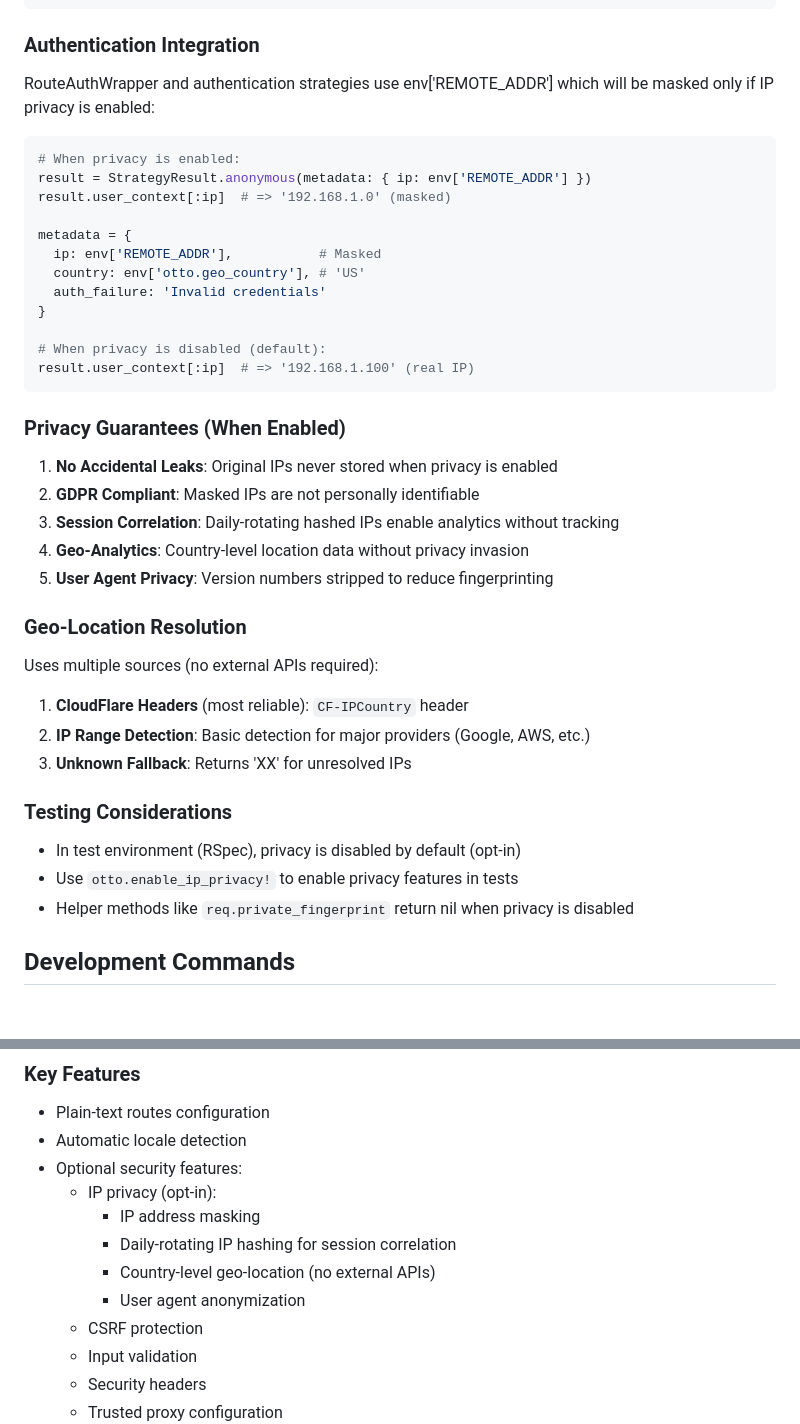
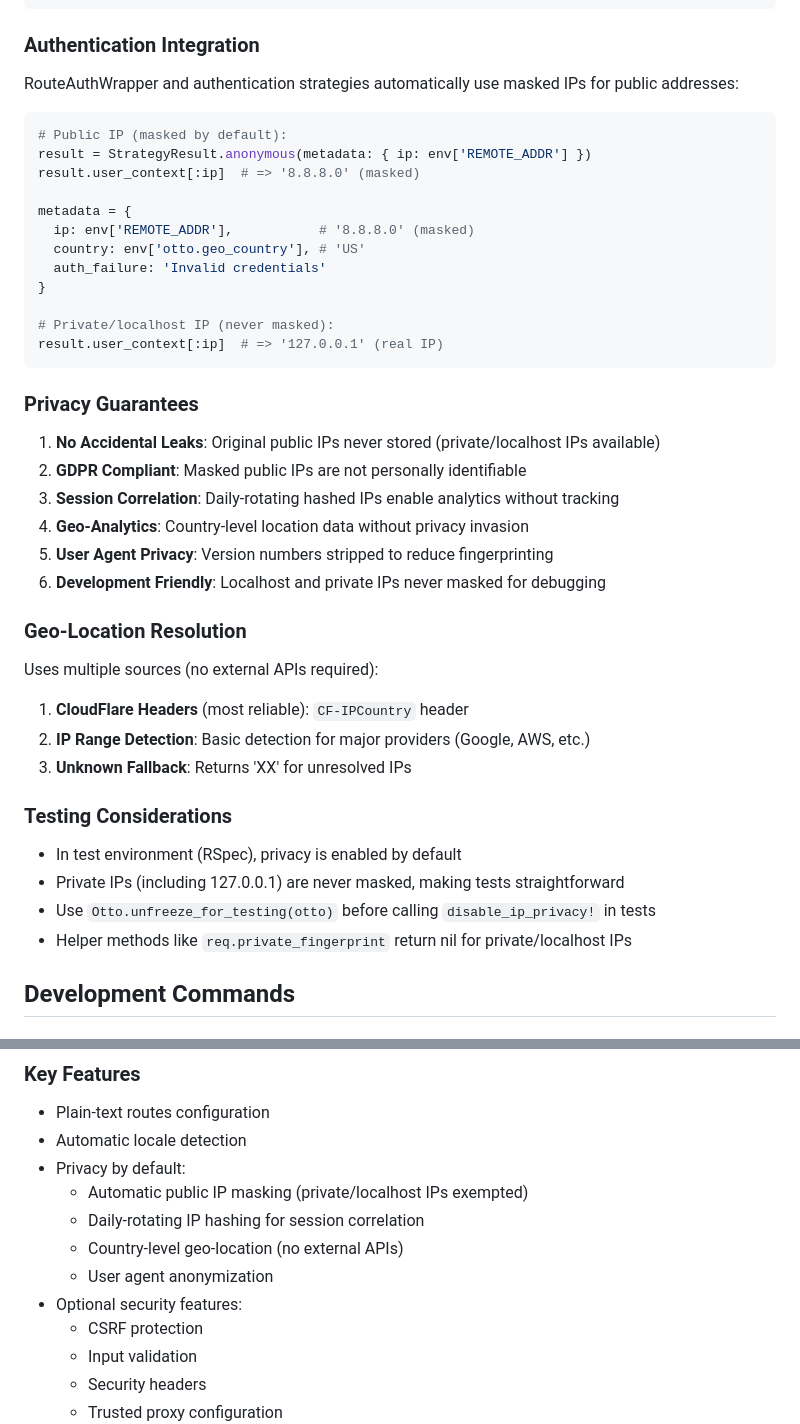
Before and after one commit to delano/otto, a Markdown page: CLAUDE.md, 2 parts joined by grey strips. Drawn GitHub-style.

````diff
--- a/CLAUDE.md
+++ b/CLAUDE.md
@@ -218,30 +228,31 @@ end
 
 ### Authentication Integration
 
-RouteAuthWrapper and authentication strategies use env['REMOTE_ADDR'] which will be masked only if IP privacy is enabled:
+RouteAuthWrapper and authentication strategies automatically use masked IPs for public addresses:
 
 ```ruby
-# When privacy is enabled:
+# Public IP (masked by default):
 result = StrategyResult.anonymous(metadata: { ip: env['REMOTE_ADDR'] })
-result.user_context[:ip]  # => '192.168.1.0' (masked)
+result.user_context[:ip]  # => '8.8.8.0' (masked)
 
 metadata = {
-  ip: env['REMOTE_ADDR'],           # Masked
+  ip: env['REMOTE_ADDR'],           # '8.8.8.0' (masked)
   country: env['otto.geo_country'], # 'US'
   auth_failure: 'Invalid credentials'
 }
 
-# When privacy is disabled (default):
-result.user_context[:ip]  # => '192.168.1.100' (real IP)
+# Private/localhost IP (never masked):
+result.user_context[:ip]  # => '127.0.0.1' (real IP)
 ```
 
-### Privacy Guarantees (When Enabled)
+### Privacy Guarantees
 
-1. **No Accidental Leaks**: Original IPs never stored when privacy is enabled
-2. **GDPR Compliant**: Masked IPs are not personally identifiable
+1. **No Accidental Leaks**: Original public IPs never stored (private/localhost IPs available)
+2. **GDPR Compliant**: Masked public IPs are not personally identifiable
 3. **Session Correlation**: Daily-rotating hashed IPs enable analytics without tracking
 4. **Geo-Analytics**: Country-level location data without privacy invasion
 5. **User Agent Privacy**: Version numbers stripped to reduce fingerprinting
+6. **Development Friendly**: Localhost and private IPs never masked for debugging
 
 ### Geo-Location Resolution
 
@@ -253,9 +264,10 @@ Uses multiple sources (no external APIs required):
 
 ### Testing Considerations
 
-- In test environment (RSpec), privacy is disabled by default (opt-in)
-- Use `otto.enable_ip_privacy!` to enable privacy features in tests
-- Helper methods like `req.private_fingerprint` return nil when privacy is disabled
+- In test environment (RSpec), privacy is enabled by default
+- Private IPs (including 127.0.0.1) are never masked, making tests straightforward
+- Use `Otto.unfreeze_for_testing(otto)` before calling `disable_ip_privacy!` in tests
+- Helper methods like `req.private_fingerprint` return nil for private/localhost IPs
 
 ## Development Commands
 
@@ -286,12 +298,12 @@ bundle exec rspec spec/path/to/specific_spec.rb
 ### Key Features
 - Plain-text routes configuration
 - Automatic locale detection
+- Privacy by default:
+  - Automatic public IP masking (private/localhost IPs exempted)
+  - Daily-rotating IP hashing for session correlation
+  - Country-level geo-location (no external APIs)
+  - User agent anonymization
 - Optional security features:
-  - IP privacy (opt-in):
-    - IP address masking
-    - Daily-rotating IP hashing for session correlation
-    - Country-level geo-location (no external APIs)
-    - User agent anonymization
   - CSRF protection
   - Input validation
   - Security headers
````
Also changed, not shown: other parts of CLAUDE.md (+44 -34 lines).
